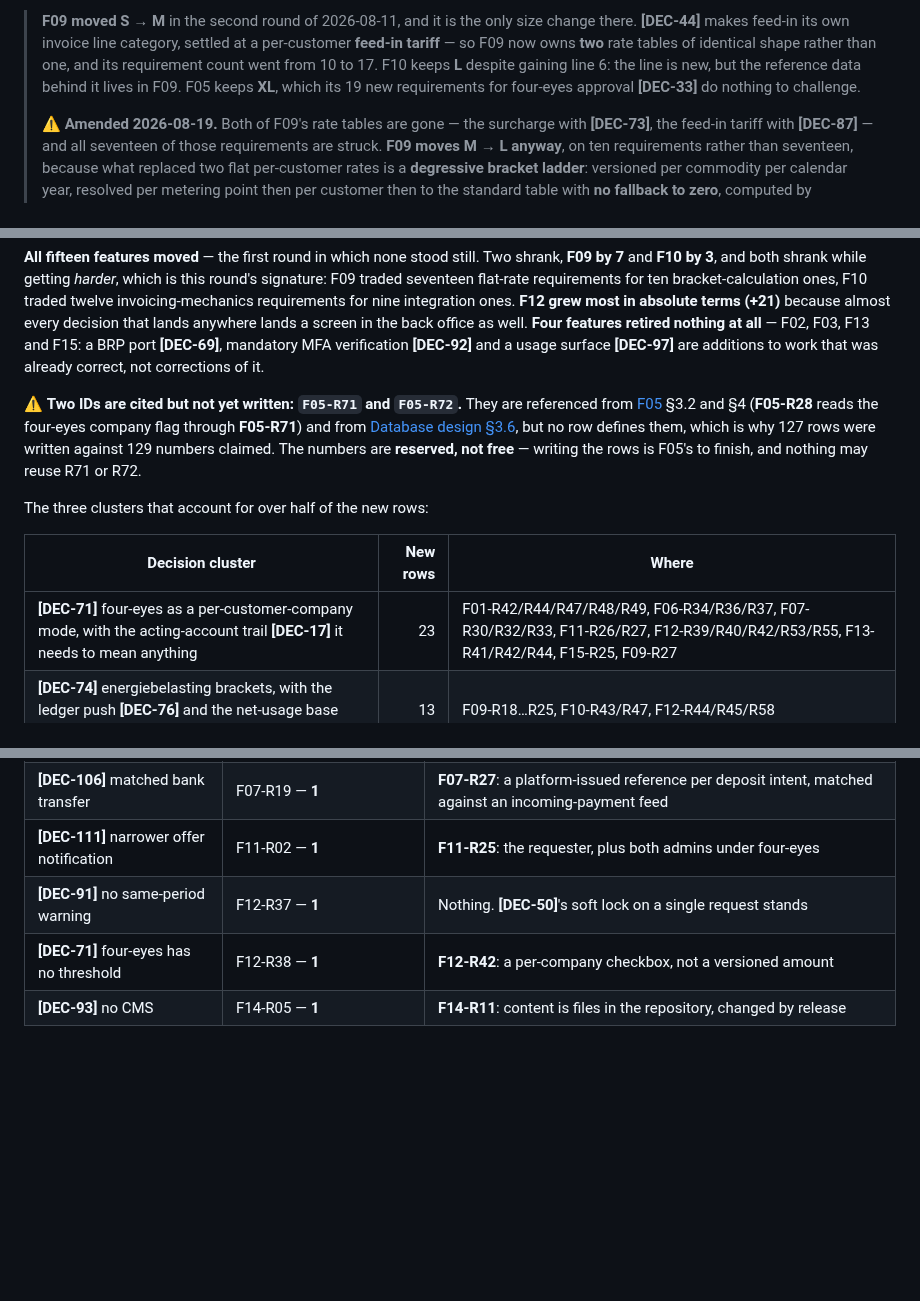
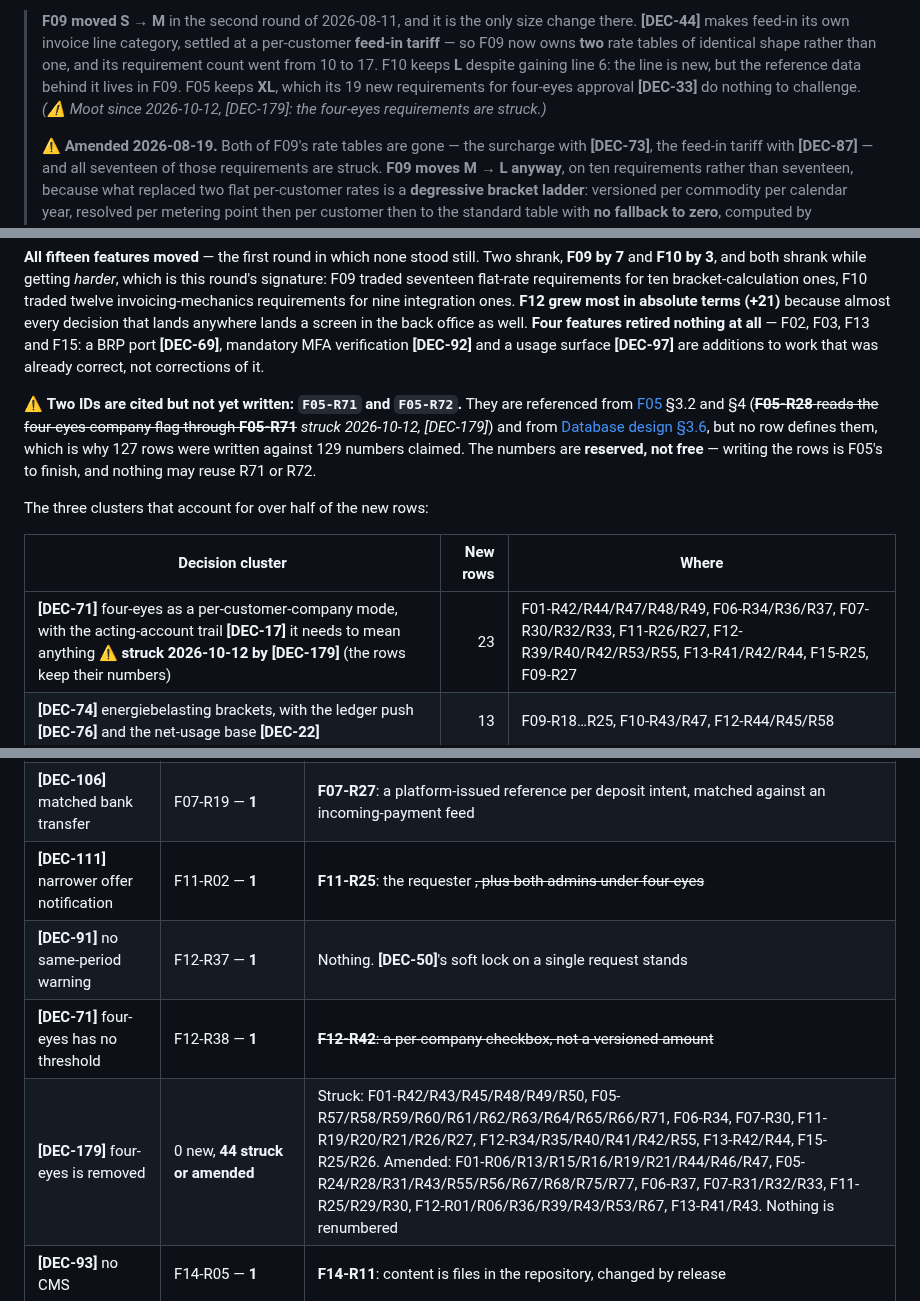
Before and after one commit to lukastosic-ifd/peakpowerspecs, a Markdown page: specs/10-features/README.md, 3 parts joined by grey strips. GitHub-like rendering; blank space fills up the shorter version.

Commit message:
Features README: change log for DEC-179
Co-Authored-By: Claude Sonnet 5.5 <noreply@anthropic.com>

```diff
--- a/specs/10-features/README.md
+++ b/specs/10-features/README.md
@@ -67,7 +67,7 @@ schedulable work; it does not get its own number because it introduces no new do
 > tariff** — so F09 now owns **two** rate tables of identical shape rather than one, and its
 > requirement count went from 10 to 17. F10 keeps **L** despite gaining line 6: the line is new, but
 > the reference data behind it lives in F09. F05 keeps **XL**, which its 19 new requirements for
-> four-eyes approval **[DEC-33]** do nothing to challenge.
+> four-eyes approval **[DEC-33]** do nothing to challenge. *(⚠ Moot since 2026-10-12, [DEC-179]: the four-eyes requirements are struck.)*
 >
 > ⚠ **Amended 2026-08-19.** Both of F09's rate tables are gone — the surcharge with **[DEC-73]**, the
 > feed-in tariff with **[DEC-87]** — and all seventeen of those requirements are struck. **F09 moves
@@ -266,8 +266,8 @@ verification **[DEC-92]** and a usage surface **[DEC-97]** are additions to work
 correct, not corrections of it.
 
 ⚠ **Two IDs are cited but not yet written: `F05-R71` and `F05-R72`.** They are referenced from
-[F05](F05-energy-block-trading.md) §3.2 and §4 (**F05-R28** reads the four-eyes company flag through
-**F05-R71**) and from [Database design §3.6](../20-architecture/04-database-design.md), but no row
+[F05](F05-energy-block-trading.md) §3.2 and §4 (~~**F05-R28** reads the four-eyes company flag through
+**F05-R71**~~ *struck 2026-10-12, [DEC-179]*) and from [Database design §3.6](../20-architecture/04-database-design.md), but no row
 defines them, which is why 127 rows were written against 129 numbers claimed. The numbers are
 **reserved, not free** — writing the rows is F05's to finish, and nothing may reuse R71 or R72.
 
@@ -275,7 +275,7 @@ The three clusters that account for over half of the new rows:
 
 | Decision cluster | New rows | Where |
 | --- | --: | --- |
-| **[DEC-71]** four-eyes as a per-customer-company mode, with the acting-account trail **[DEC-17]** it needs to mean anything | 23 | F01-R42/R44/R47/R48/R49, F06-R34/R36/R37, F07-R30/R32/R33, F11-R26/R27, F12-R39/R40/R42/R53/R55, F13-R41/R42/R44, F15-R25, F09-R27 |
+| **[DEC-71]** four-eyes as a per-customer-company mode, with the acting-account trail **[DEC-17]** it needs to mean anything ⚠ **struck 2026-10-12 by [DEC-179]** (the rows keep their numbers) | 23 | F01-R42/R44/R47/R48/R49, F06-R34/R36/R37, F07-R30/R32/R33, F11-R26/R27, F12-R39/R40/R42/R53/R55, F13-R41/R42/R44, F15-R25, F09-R27 |
 | **[DEC-74]** energiebelasting brackets, with the ledger push **[DEC-76]** and the net-usage base **[DEC-22]** | 13 | F09-R18…R25, F10-R43/R47, F12-R44/R45/R58 |
 | **[DEC-106]** matched bank-transfer deposits, **[DEC-83]** withdrawals, **[DEC-84]** no min/max | 12 | F06-R33/R35/R38, F07-R27/R28/R31, F01-R45/R46, F11-R28/R29/R30, F12-R57 |
 
@@ -307,9 +307,10 @@ it and a pointer to what replaced it. Nothing was renumbered.
 | **[DEC-83]** withdrawals exist | F06-R29 — **1** | **F06-R35**: the requirement that *no* code path moves money out of a wallet is exactly what a withdrawal is |
 | **[DEC-84]** no min/max deposit | F07-R02 — **1** | Nothing. The €100 / €250 000 defaults are removed, not configured |
 | **[DEC-106]** matched bank transfer | F07-R19 — **1** | **F07-R27**: a platform-issued reference per deposit intent, matched against an incoming-payment feed |
-| **[DEC-111]** narrower offer notification | F11-R02 — **1** | **F11-R25**: the requester, plus both admins under four-eyes |
+| **[DEC-111]** narrower offer notification | F11-R02 — **1** | **F11-R25**: the requester ~~, plus both admins under four-eyes~~ |
 | **[DEC-91]** no same-period warning | F12-R37 — **1** | Nothing. **[DEC-50]**'s soft lock on a single request stands |
-| **[DEC-71]** four-eyes has no threshold | F12-R38 — **1** | **F12-R42**: a per-company checkbox, not a versioned amount |
+| **[DEC-71]** four-eyes has no threshold | F12-R38 — **1** | ~~**F12-R42**: a per-company checkbox, not a versioned amount~~ |
+| **[DEC-179]** four-eyes is removed | 0 new, **44 struck or amended** | Struck: F01-R42/R43/R45/R48/R49/R50, F05-R57/R58/R59/R60/R61/R62/R63/R64/R65/R66/R71, F06-R34, F07-R30, F11-R19/R20/R21/R26/R27, F12-R34/R35/R40/R41/R42/R55, F13-R42/R44, F15-R25/R26. Amended: F01-R06/R13/R15/R16/R19/R21/R44/R46/R47, F05-R24/R28/R31/R43/R55/R56/R67/R68/R75/R77, F06-R37, F07-R31/R32/R33, F11-R25/R29/R30, F12-R01/R06/R36/R39/R43/R53/R67, F13-R41/R43. Nothing is renumbered |
 | **[DEC-93]** no CMS | F14-R05 — **1** | **F14-R11**: content is files in the repository, changed by release |
 
 ### Deferred
```
Also changed, not shown: other parts of specs/10-features/README.md (+2 -2 lines).
